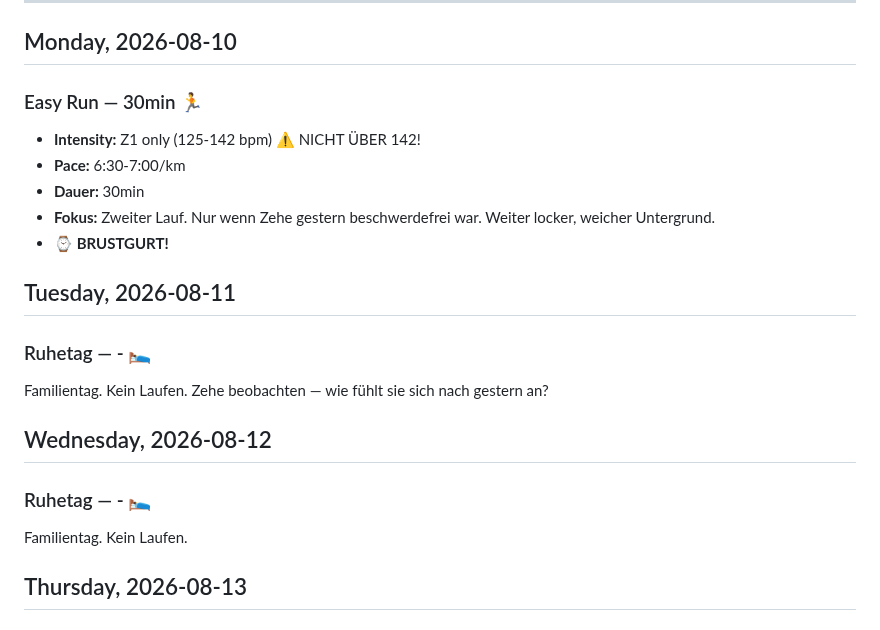
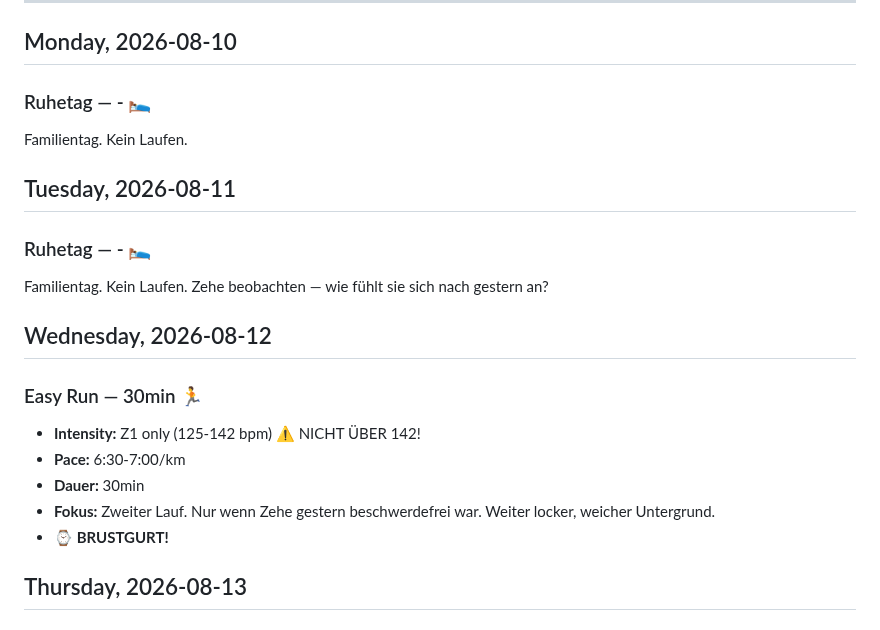
Before and after one commit to floriankimmel/training, a Markdown page: trainings/week-33-2026.md, the part around the change. Rendered like a GitHub page.

```diff
--- a/trainings/week-33-2026.md
+++ b/trainings/week-33-2026.md
@@ -27,13 +27,9 @@ Nach einem Zehenbruch springt man NICHT zurück in den Intensitätsblock. Der Kn
 
 ## Monday, 2026-08-10
 
-### Easy Run — 30min 🏃
+### Ruhetag — - 🛌
 
-- **Intensity:** Z1 only (125-142 bpm) ⚠️ NICHT ÜBER 142!
-- **Pace:** 6:30-7:00/km
-- **Dauer:** 30min
-- **Fokus:** Zweiter Lauf. Nur wenn Zehe gestern beschwerdefrei war. Weiter locker, weicher Untergrund.
-- **⌚ BRUSTGURT!**
+Familientag. Kein Laufen.
 
 ## Tuesday, 2026-08-11
 
@@ -43,9 +39,13 @@ Familientag. Kein Laufen. Zehe beobachten — wie fühlt sie sich nach gestern a
 
 ## Wednesday, 2026-08-12
 
-### Ruhetag — - 🛌
+### Easy Run — 30min 🏃
 
-Familientag. Kein Laufen.
+- **Intensity:** Z1 only (125-142 bpm) ⚠️ NICHT ÜBER 142!
+- **Pace:** 6:30-7:00/km
+- **Dauer:** 30min
+- **Fokus:** Zweiter Lauf. Nur wenn Zehe gestern beschwerdefrei war. Weiter locker, weicher Untergrund.
+- **⌚ BRUSTGURT!**
 
 ## Thursday, 2026-08-13
 
```
Also changed, not shown: feedback/feedback-33-2026.md (+10 -10 lines).
